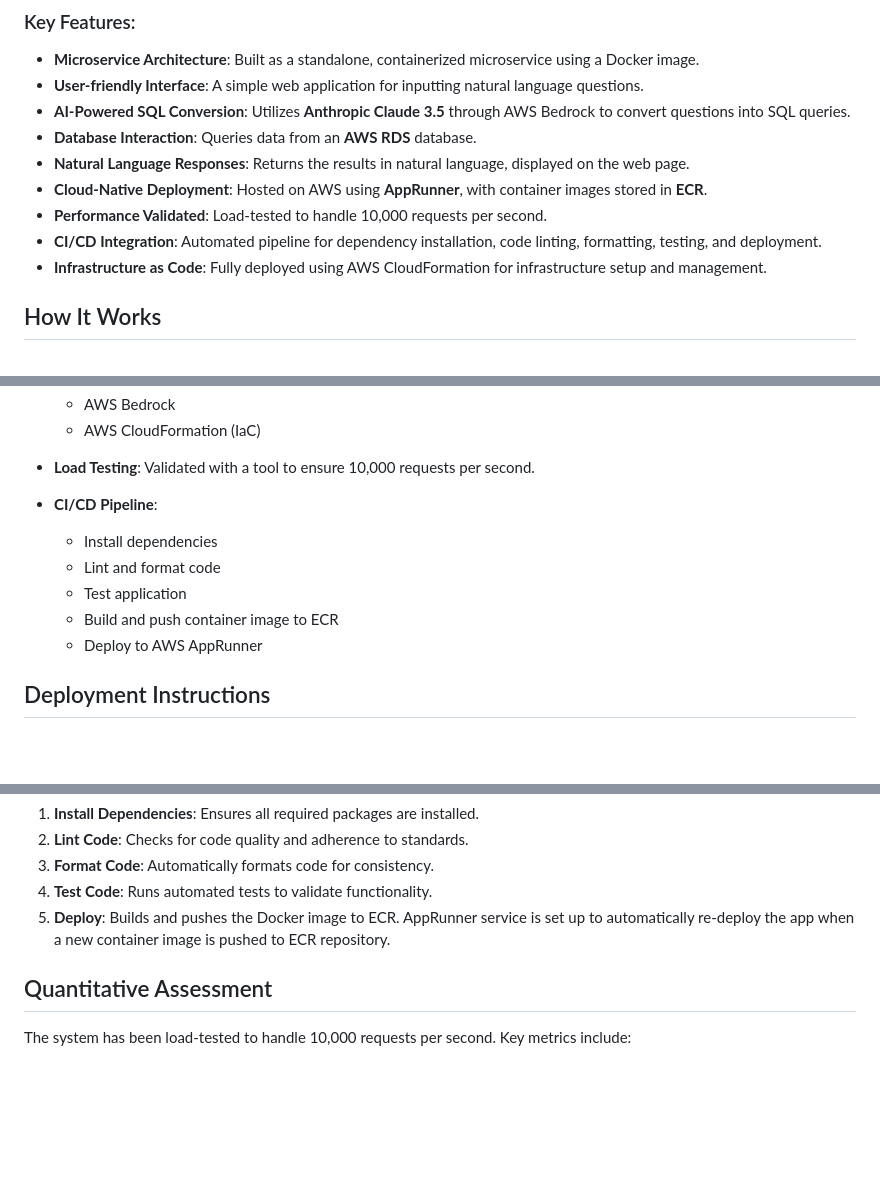
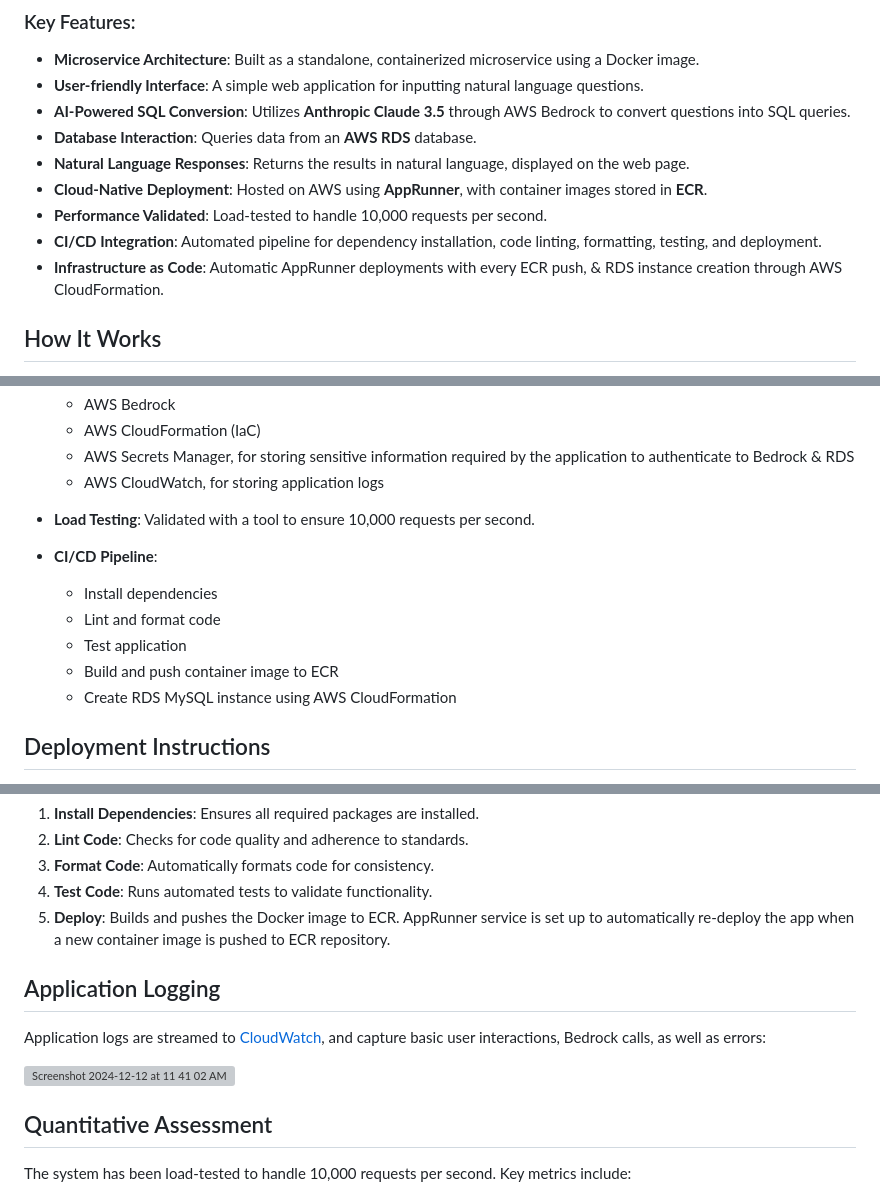
Before and after one commit to Afag-Ramazanova/DE_final_project, a Markdown page: README.md, 3 parts joined by grey strips. Rendered like a GitHub page; blank space fills up the shorter version; grey boxes are pictures that could not be loaded.

```diff
--- a/README.md
+++ b/README.md
@@ -25,7 +25,7 @@ This project is a **microservice solution** designed to empower businesses to in
 - **Cloud-Native Deployment**: Hosted on AWS using **AppRunner**, with container images stored in **ECR**.
 - **Performance Validated**: Load-tested to handle 10,000 requests per second.
 - **CI/CD Integration**: Automated pipeline for dependency installation, code linting, formatting, testing, and deployment.
-- **Infrastructure as Code**: Fully deployed using AWS CloudFormation for infrastructure setup and management.
+- **Infrastructure as Code**: Automatic AppRunner deployments with every ECR push, & RDS instance creation through AWS CloudFormation.
 
 ## How It Works
 1. The user inputs a natural language question via the web interface.
@@ -86,5 +86,7 @@ The application architecture is built entirely on AWS, ensuring scalability, rel
   - AWS Bedrock
   - AWS CloudFormation (IaC)
+  - AWS Secrets Manager, for storing sensitive information required by the application to authenticate to Bedrock & RDS
+  - AWS CloudWatch, for storing application logs
 - **Load Testing**: Validated with a tool to ensure 10,000 requests per second.
 
 - **CI/CD Pipeline**:
@@ -92,7 +94,7 @@ The application architecture is built entirely on AWS, ensuring scalability, rel
   - Lint and format code
   - Test application
   - Build and push container image to ECR
-  - Deploy to AWS AppRunner
+  - Create RDS MySQL instance using AWS CloudFormation
 
 ## Deployment Instructions
 1. **Prerequisites**:
@@ -121,6 +123,11 @@ The project includes a CI/CD pipeline for streamlined development and deployment
 4. **Test Code**: Runs automated tests to validate functionality.
 5. **Deploy**: Builds and pushes the Docker image to ECR. AppRunner service is set up to automatically re-deploy the app when a new container image is pushed to ECR repository.
 
+## Application Logging
+Application logs are streamed to [CloudWatch](https://us-east-2.console.aws.amazon.com/cloudwatch/home?region=us-east-2#logsV2:log-groups/log-group/$252Faws$252Fapprunner$252Fflask-auto-tarsl$252F3cac875beec04649847073f24571b2ba$252Fapplication/log-events/instance$252Fd0bc550b632f4bc3b50630d97a78b1dc), and capture basic user interactions, Bedrock calls, as well as errors:
+
+<img width="1180" alt="Screenshot 2024-12-12 at 11 41 02 AM" src="https://github.com/user-attachments/assets/91c7de9c-9ee9-44a7-90d8-c011ae718294" />
+
 ## Quantitative Assessment
 
 The system has been load-tested to handle 10,000 requests per second. Key metrics include:
```
Also changed, not shown: other parts of README.md (+17 -6 lines).
